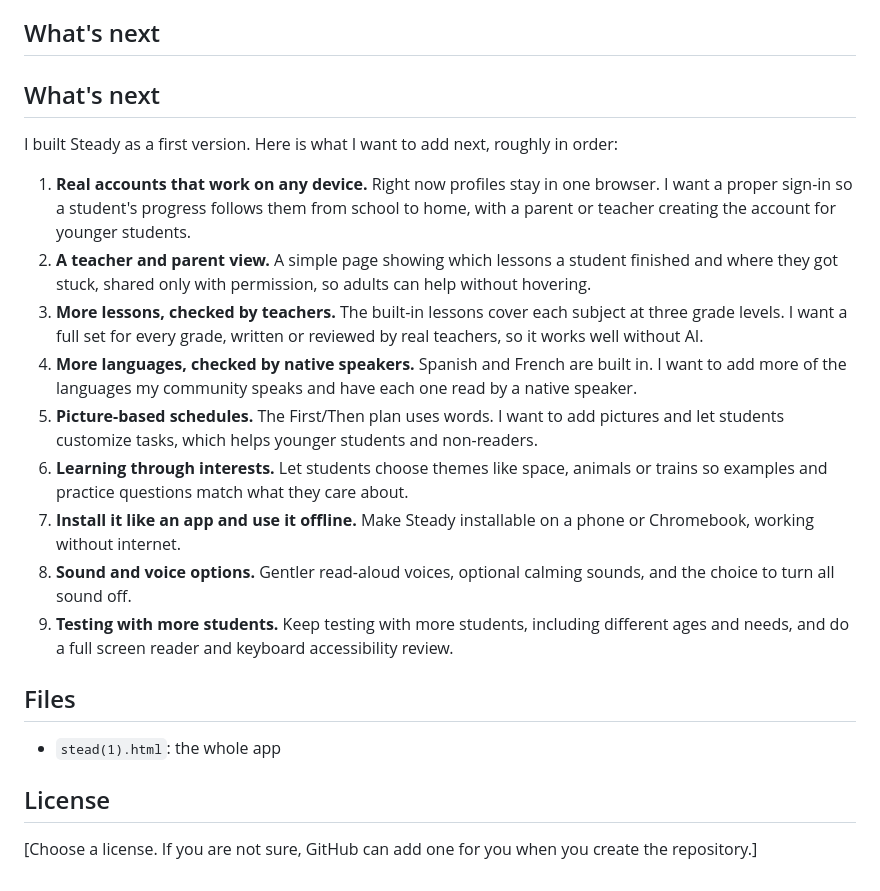
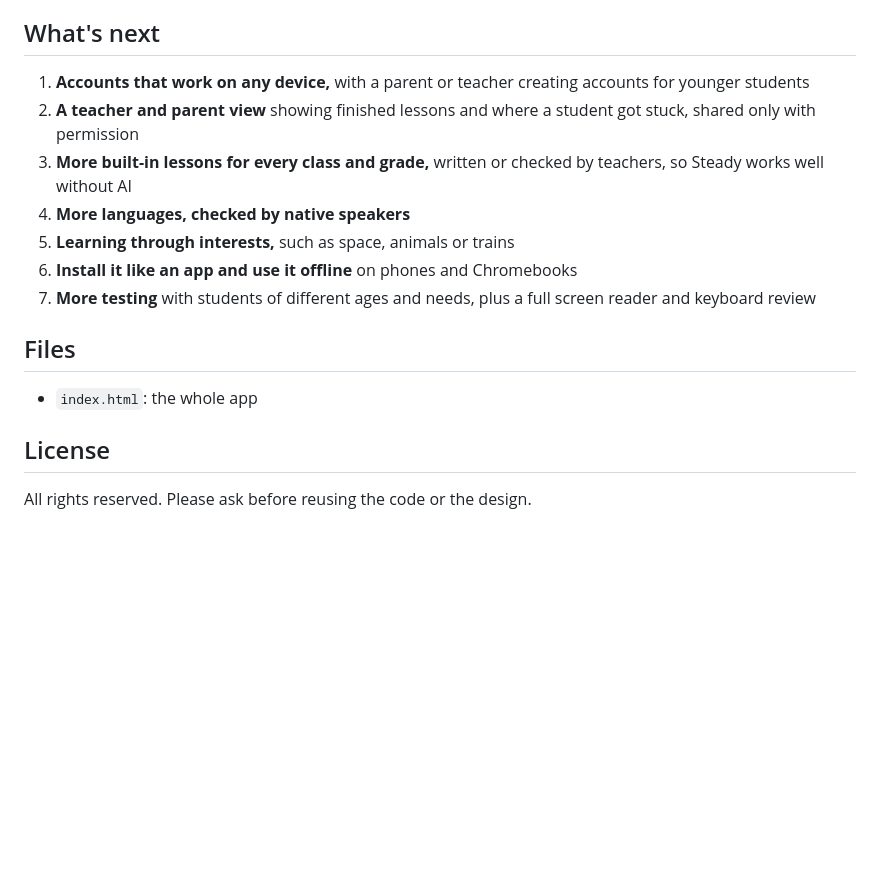
Before and after one commit to mahadoabdirahman/Steady, a Markdown page: README.md, the part around one of its changes. GitHub-like rendering; blank space fills up the shorter version.

```diff
--- a/README.md
+++ b/README.md
@@ -98,24 +101,18 @@ The main text, button and message colors in the light and dark themes were check
 
 ## What's next
 
-## What's next
-
-I built Steady as a first version. Here is what I want to add next, roughly in order:
-
-1. **Real accounts that work on any device.** Right now profiles stay in one browser. I want a proper sign-in so a student's progress follows them from school to home, with a parent or teacher creating the account for younger students.
-2. **A teacher and parent view.** A simple page showing which lessons a student finished and where they got stuck, shared only with permission, so adults can help without hovering.
-3. **More lessons, checked by teachers.** The built-in lessons cover each subject at three grade levels. I want a full set for every grade, written or reviewed by real teachers, so it works well without AI.
-4. **More languages, checked by native speakers.** Spanish and French are built in. I want to add more of the languages my community speaks and have each one read by a native speaker.
-5. **Picture-based schedules.** The First/Then plan uses words. I want to add pictures and let students customize tasks, which helps younger students and non-readers.
-6. **Learning through interests.** Let students choose themes like space, animals or trains so examples and practice questions match what they care about.
-7. **Install it like an app and use it offline.** Make Steady installable on a phone or Chromebook, working without internet.
-8. **Sound and voice options.** Gentler read-aloud voices, optional calming sounds, and the choice to turn all sound off.
-9. **Testing with more students.** Keep testing with more students, including different ages and needs, and do a full screen reader and keyboard accessibility review.
+1. **Accounts that work on any device,** with a parent or teacher creating accounts for younger students
+2. **A teacher and parent view** showing finished lessons and where a student got stuck, shared only with permission
+3. **More built-in lessons for every class and grade,** written or checked by teachers, so Steady works well without AI
+4. **More languages, checked by native speakers**
+5. **Learning through interests,** such as space, animals or trains
+6. **Install it like an app and use it offline** on phones and Chromebooks
+7. **More testing** with students of different ages and needs, plus a full screen reader and keyboard review
 
 ## Files
 
-- `stead(1).html`: the whole app
+- `index.html`: the whole app
 
 ## License
 
-[Choose a license. If you are not sure, GitHub can add one for you when you create the repository.]
+All rights reserved. Please ask before reusing the code or the design.
```
Also changed, not shown: other parts of README.md (+33 -30 lines).
